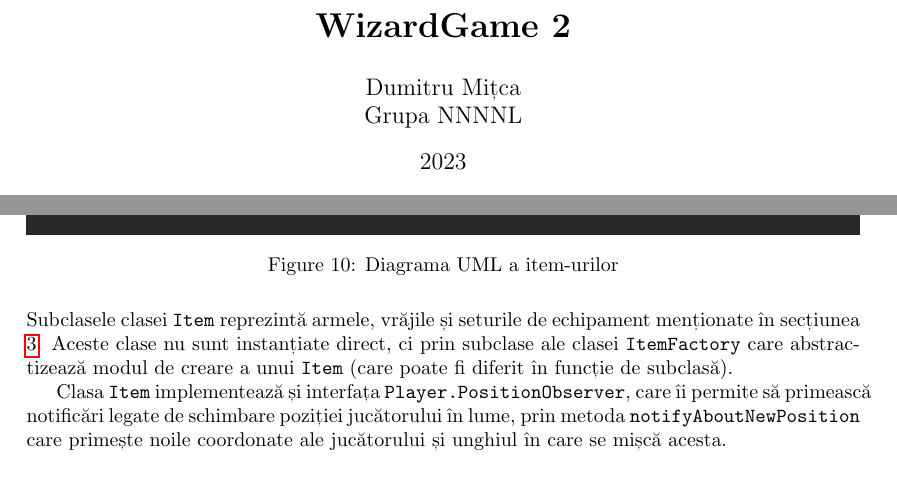
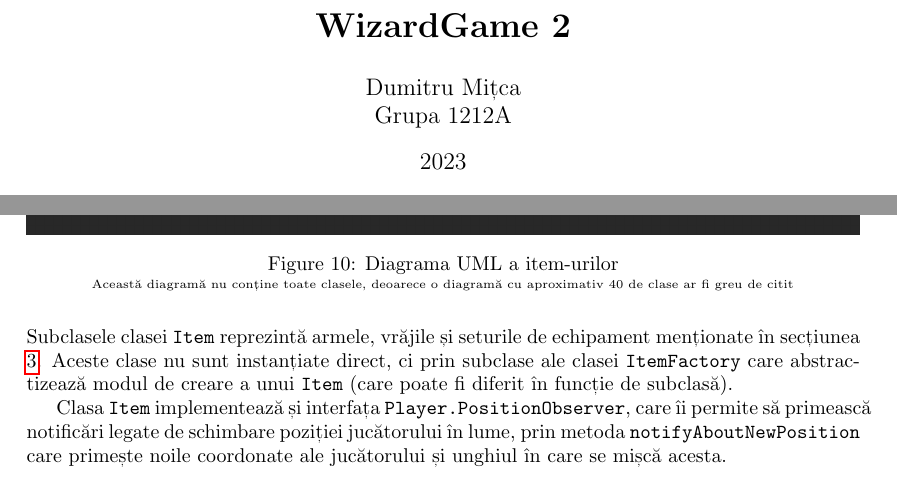
Before and after one commit to RealKC/WizardGame2, a LaTeX document (report/report.tex): two parts of pages 1 and 13 of 23, joined at a grey line, cut so that both start at the same text. Compiled offline with pdfLaTeX.

Commit message:
report: Add a note about diagrams

```diff
--- a/report/report.tex
+++ b/report/report.tex
@@ -16,7 +16,7 @@
 \title{\textbf{WizardGame 2}}
 \author{
     Dumitru Mițca\\
-    Grupa NNNNL
+    Grupa 1212A
 }
 \date{2023}
 
@@ -363,6 +363,8 @@
         \includegraphics[width=\linewidth]{items-diagram}
         \centering
         \caption{Diagrama UML a item-urilor}
+        \small\textsuperscript{Această diagramă nu conține toate clasele,
+        deoarece o diagramă cu aproximativ 40 de clase ar fi greu de citit}
     \end{figure}
 
     Subclasele clasei \texttt{Item} reprezintă armele, vrăjile și seturile de echipament menționate
```
